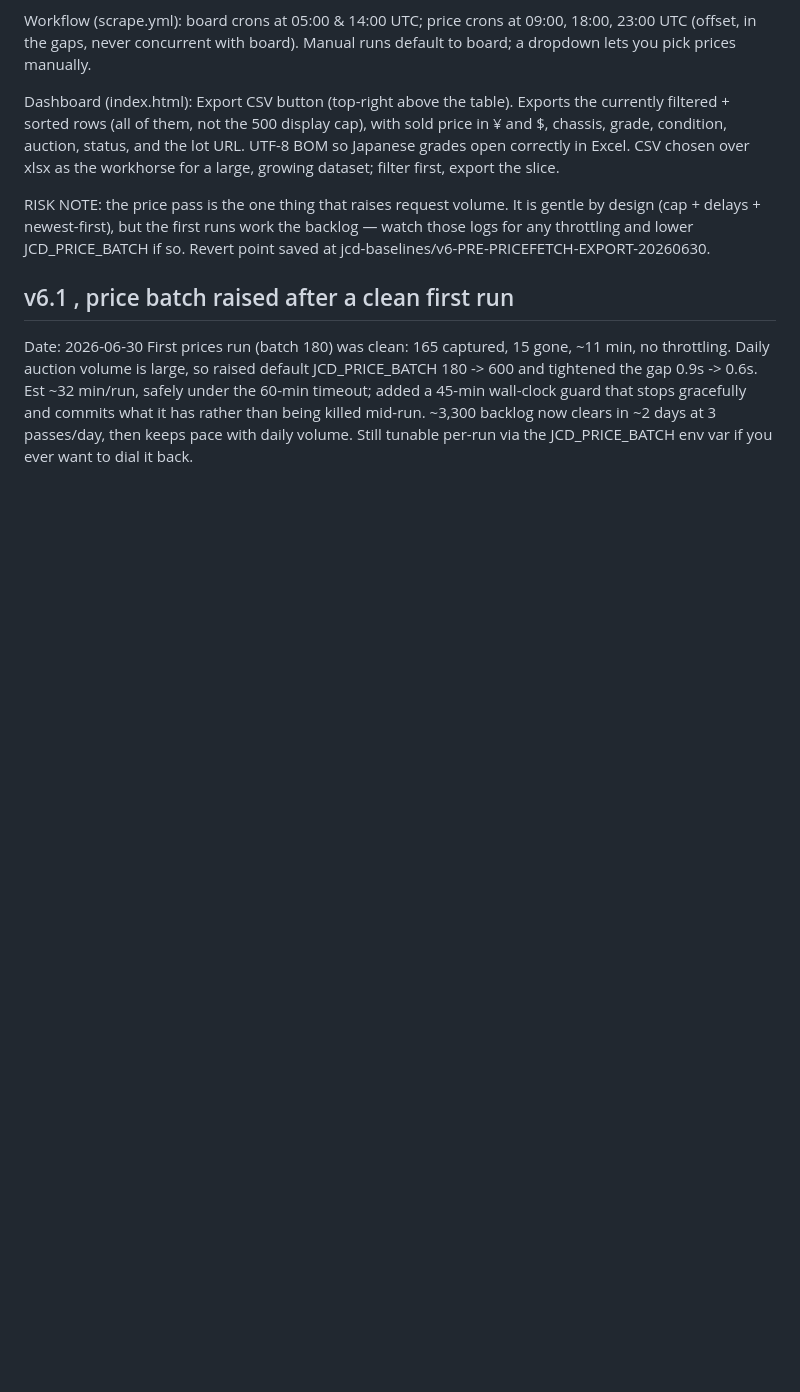
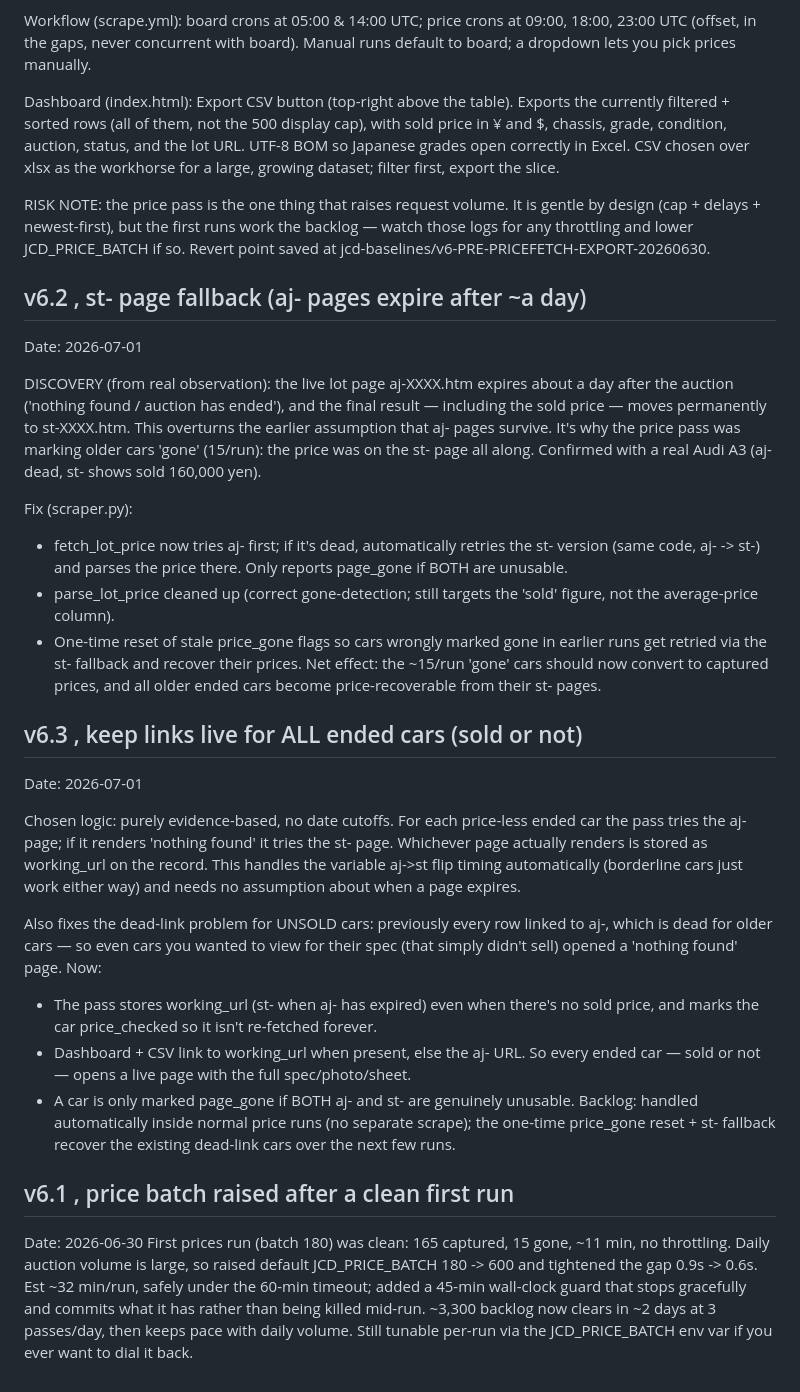
Before and after one commit to awarera/jcd-tracker, a Markdown page: CHANGELOG.md, the part around the change. Drawn GitHub-style; blank space fills up the shorter version.

```diff
--- a/CHANGELOG.md
+++ b/CHANGELOG.md
@@ -170,6 +170,48 @@ gentle by design (cap + delays + newest-first), but the first runs work the
 backlog — watch those logs for any throttling and lower JCD_PRICE_BATCH if so.
 Revert point saved at jcd-baselines/v6-PRE-PRICEFETCH-EXPORT-20260630.
 
+## v6.2 , st- page fallback (aj- pages expire after ~a day)
+Date: 2026-07-01
+
+DISCOVERY (from real observation): the live lot page aj-XXXX.htm expires about
+a day after the auction ('nothing found / auction has ended'), and the final
+result — including the sold price — moves permanently to st-XXXX.htm. This
+overturns the earlier assumption that aj- pages survive. It's why the price
+pass was marking older cars 'gone' (15/run): the price was on the st- page all
+along. Confirmed with a real Audi A3 (aj- dead, st- shows sold 160,000 yen).
+
+Fix (scraper.py):
+- fetch_lot_price now tries aj- first; if it's dead, automatically retries the
+  st- version (same code, aj- -> st-) and parses the price there. Only reports
+  page_gone if BOTH are unusable.
+- parse_lot_price cleaned up (correct gone-detection; still targets the 'sold'
+  figure, not the average-price column).
+- One-time reset of stale price_gone flags so cars wrongly marked gone in
+  earlier runs get retried via the st- fallback and recover their prices.
+Net effect: the ~15/run 'gone' cars should now convert to captured prices, and
+all older ended cars become price-recoverable from their st- pages.
+
+## v6.3 , keep links live for ALL ended cars (sold or not)
+Date: 2026-07-01
+
+Chosen logic: purely evidence-based, no date cutoffs. For each price-less ended
+car the pass tries the aj- page; if it renders 'nothing found' it tries the st-
+page. Whichever page actually renders is stored as working_url on the record.
+This handles the variable aj->st flip timing automatically (borderline cars
+just work either way) and needs no assumption about when a page expires.
+
+Also fixes the dead-link problem for UNSOLD cars: previously every row linked
+to aj-, which is dead for older cars — so even cars you wanted to view for their
+spec (that simply didn't sell) opened a 'nothing found' page. Now:
+- The pass stores working_url (st- when aj- has expired) even when there's no
+  sold price, and marks the car price_checked so it isn't re-fetched forever.
+- Dashboard + CSV link to working_url when present, else the aj- URL. So every
+  ended car — sold or not — opens a live page with the full spec/photo/sheet.
+- A car is only marked page_gone if BOTH aj- and st- are genuinely unusable.
+Backlog: handled automatically inside normal price runs (no separate scrape);
+the one-time price_gone reset + st- fallback recover the existing dead-link
+cars over the next few runs.
+
 ## v6.1 , price batch raised after a clean first run
 Date: 2026-06-30
 First prices run (batch 180) was clean: 165 captured, 15 gone, ~11 min, no
```
